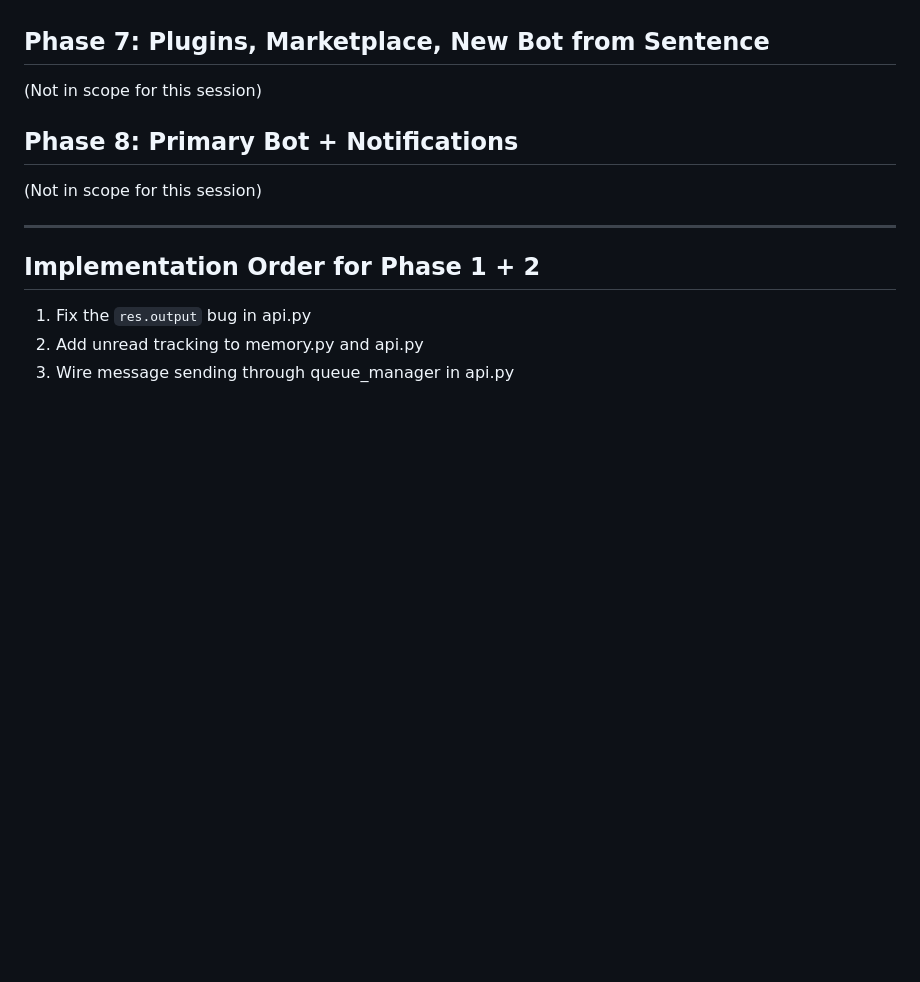
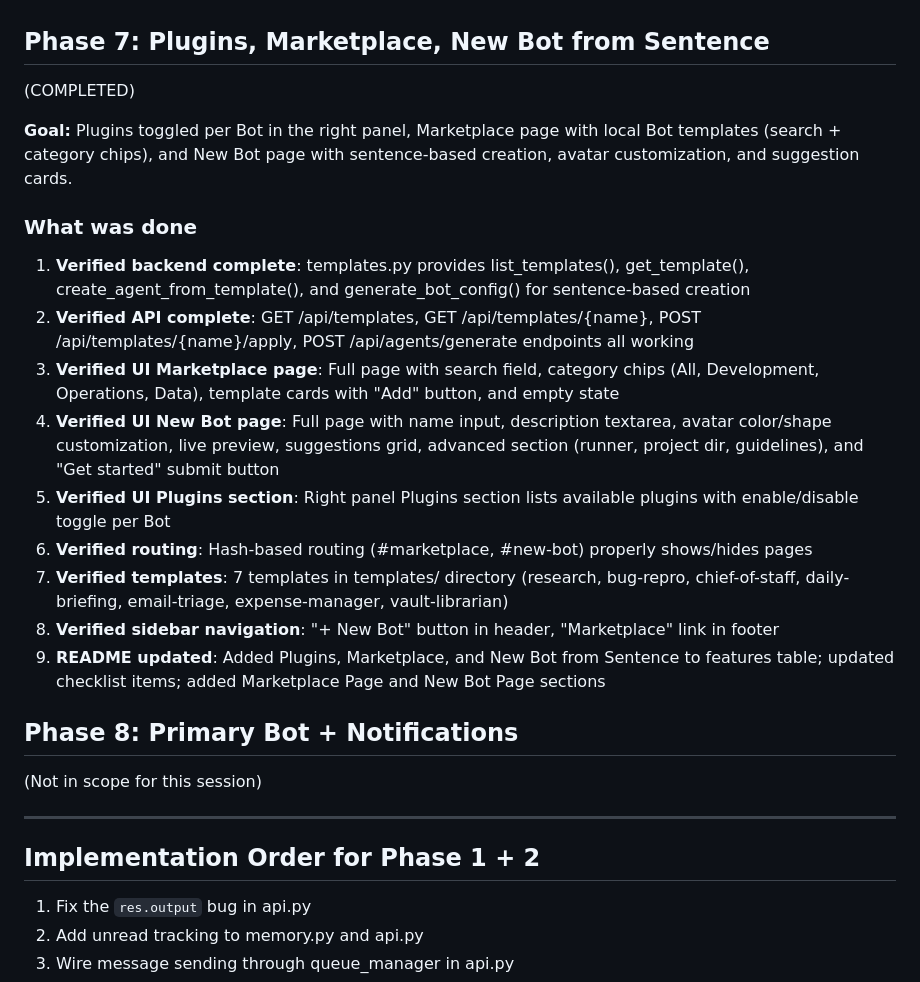
Before and after one commit to LukaG712/AgentHub, a Markdown page: .junie/plans/grok-bot-phases.md, the part around the change. GitHub-like rendering; blank space fills up the shorter version.

```diff
--- a/.junie/plans/grok-bot-phases.md
+++ b/.junie/plans/grok-bot-phases.md
@@ -122,7 +122,20 @@ All 32 Grok feature tests pass. The backend API endpoints exist for all features
 11. **README updated**: Added Approvals and Auto Review to features table and UI checklist
 
 ## Phase 7: Plugins, Marketplace, New Bot from Sentence
-(Not in scope for this session)
+(COMPLETED)
+
+**Goal:** Plugins toggled per Bot in the right panel, Marketplace page with local Bot templates (search + category chips), and New Bot page with sentence-based creation, avatar customization, and suggestion cards.
+
+### What was done
+1. **Verified backend complete**: templates.py provides list_templates(), get_template(), create_agent_from_template(), and generate_bot_config() for sentence-based creation
+2. **Verified API complete**: GET /api/templates, GET /api/templates/{name}, POST /api/templates/{name}/apply, POST /api/agents/generate endpoints all working
+3. **Verified UI Marketplace page**: Full page with search field, category chips (All, Development, Operations, Data), template cards with "Add" button, and empty state
+4. **Verified UI New Bot page**: Full page with name input, description textarea, avatar color/shape customization, live preview, suggestions grid, advanced section (runner, project dir, guidelines), and "Get started" submit button
+5. **Verified UI Plugins section**: Right panel Plugins section lists available plugins with enable/disable toggle per Bot
+6. **Verified routing**: Hash-based routing (#marketplace, #new-bot) properly shows/hides pages
+7. **Verified templates**: 7 templates in templates/ directory (research, bug-repro, chief-of-staff, daily-briefing, email-triage, expense-manager, vault-librarian)
+8. **Verified sidebar navigation**: "+ New Bot" button in header, "Marketplace" link in footer
+9. **README updated**: Added Plugins, Marketplace, and New Bot from Sentence to features table; updated checklist items; added Marketplace Page and New Bot Page sections
 
 ## Phase 8: Primary Bot + Notifications
 (Not in scope for this session)
```
Also changed, not shown: README.md (+17 -4 lines).
